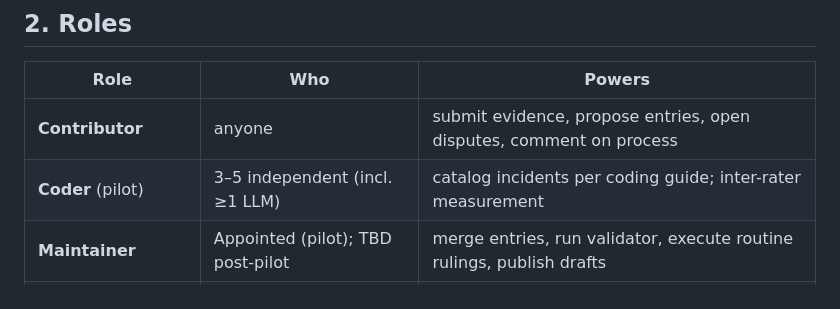
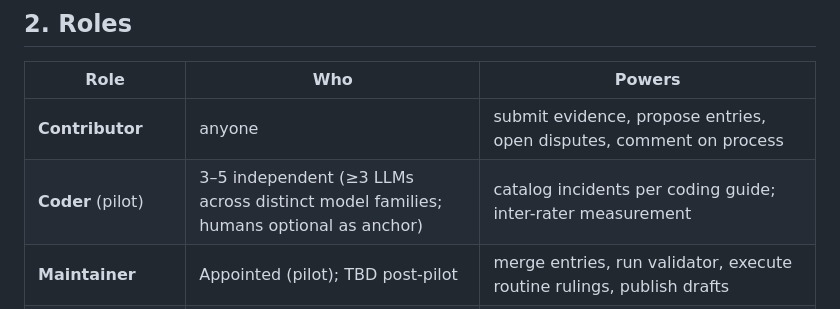
Before and after one commit to memome-project/memome, a Markdown page: docs/GOVERNANCE.md, the part around the change. GitHub-like rendering.

Commit message:
Governance: Coder panel requires ≥3 LLMs across distinct model families (humans optional anchor)
Inter-rater reliability needs multiple independent agent coders; one LLM among humans could not produce LLM-vs-LLM agreement data. Mirrors six-agent reviewer panel posture.

```diff
--- a/docs/GOVERNANCE.md
+++ b/docs/GOVERNANCE.md
@@ -25,7 +25,7 @@ Decision authority:
 | Role | Who | Powers |
 |------|-----|--------|
 | **Contributor** | anyone | submit evidence, propose entries, open disputes, comment on process |
-| **Coder** (pilot) | 3–5 independent (incl. ≥1 LLM) | catalog incidents per coding guide; inter-rater measurement |
+| **Coder** (pilot) | 3–5 independent (≥3 LLMs across distinct model families; humans optional as anchor) | catalog incidents per coding guide; inter-rater measurement |
 | **Maintainer** | Appointed (pilot); TBD post-pilot | merge entries, run validator, execute routine rulings, publish drafts |
 | **Dual-Use Review Board** | 3–5: technical + ethics + domain | decide redaction/exploitability disputes, gate high-exploitability payload fields |
 | **Arbiter** | Owner (pilot); elected panel (post-pilot) | final appeal |
```
